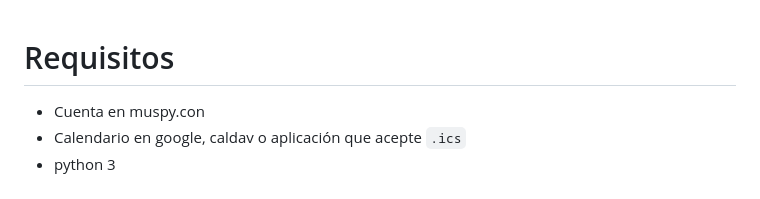
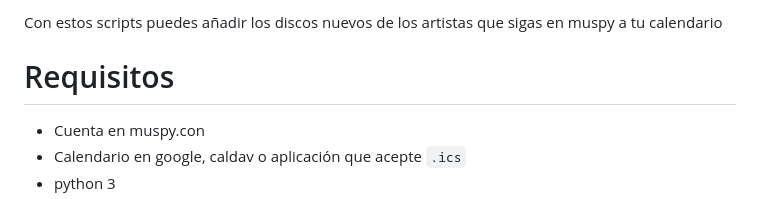
Before and after one commit to volteret4/discos_nuevos, a Markdown page: README.md, the part around the change. GitHub-like rendering.

Commit message:
hey, what's that over there?!

```diff
--- a/README.md
+++ b/README.md
@@ -1,3 +1,5 @@
+Con estos scripts puedes añadir los discos nuevos de los artistas que sigas en muspy a tu calendario
+
 # Requisitos
 
 - Cuenta en muspy.con
```
